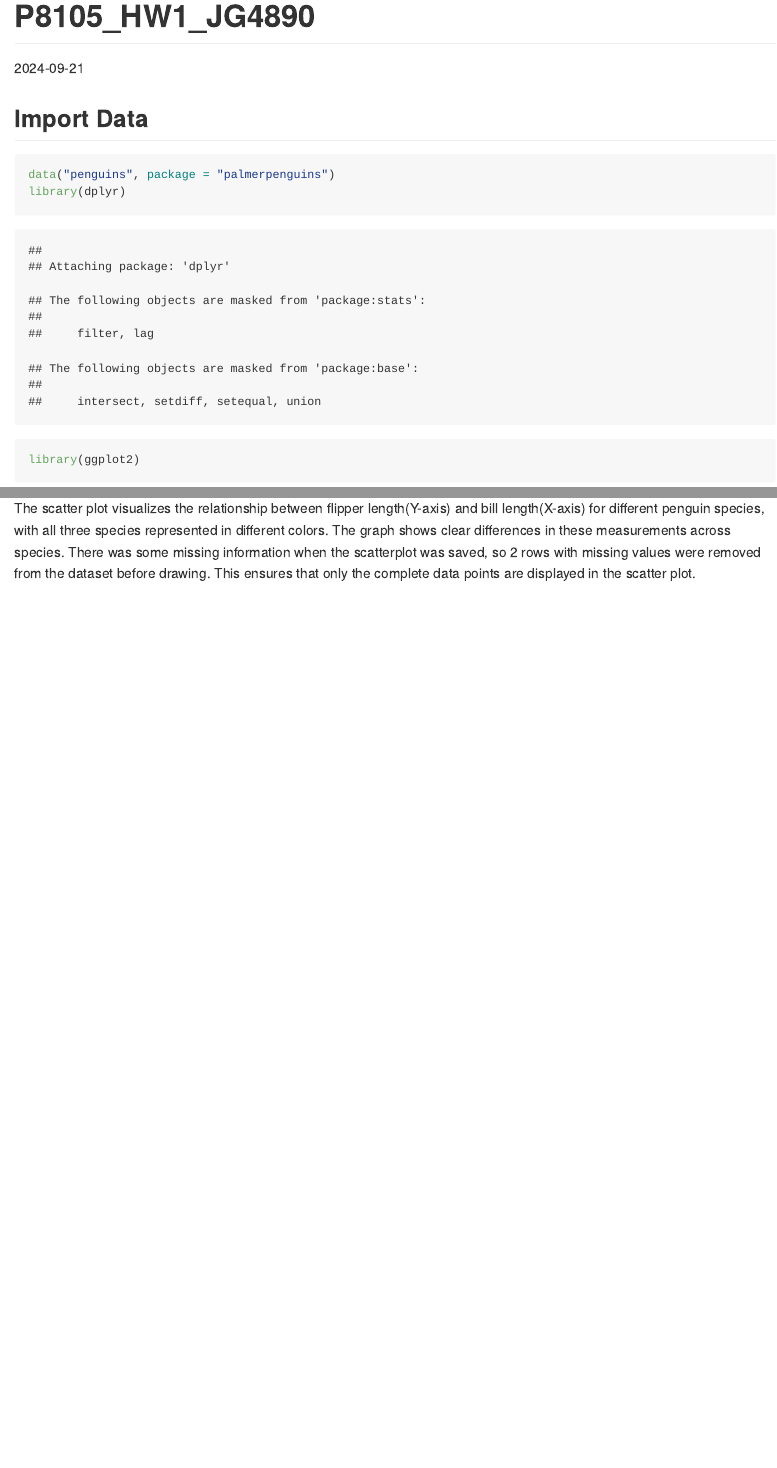
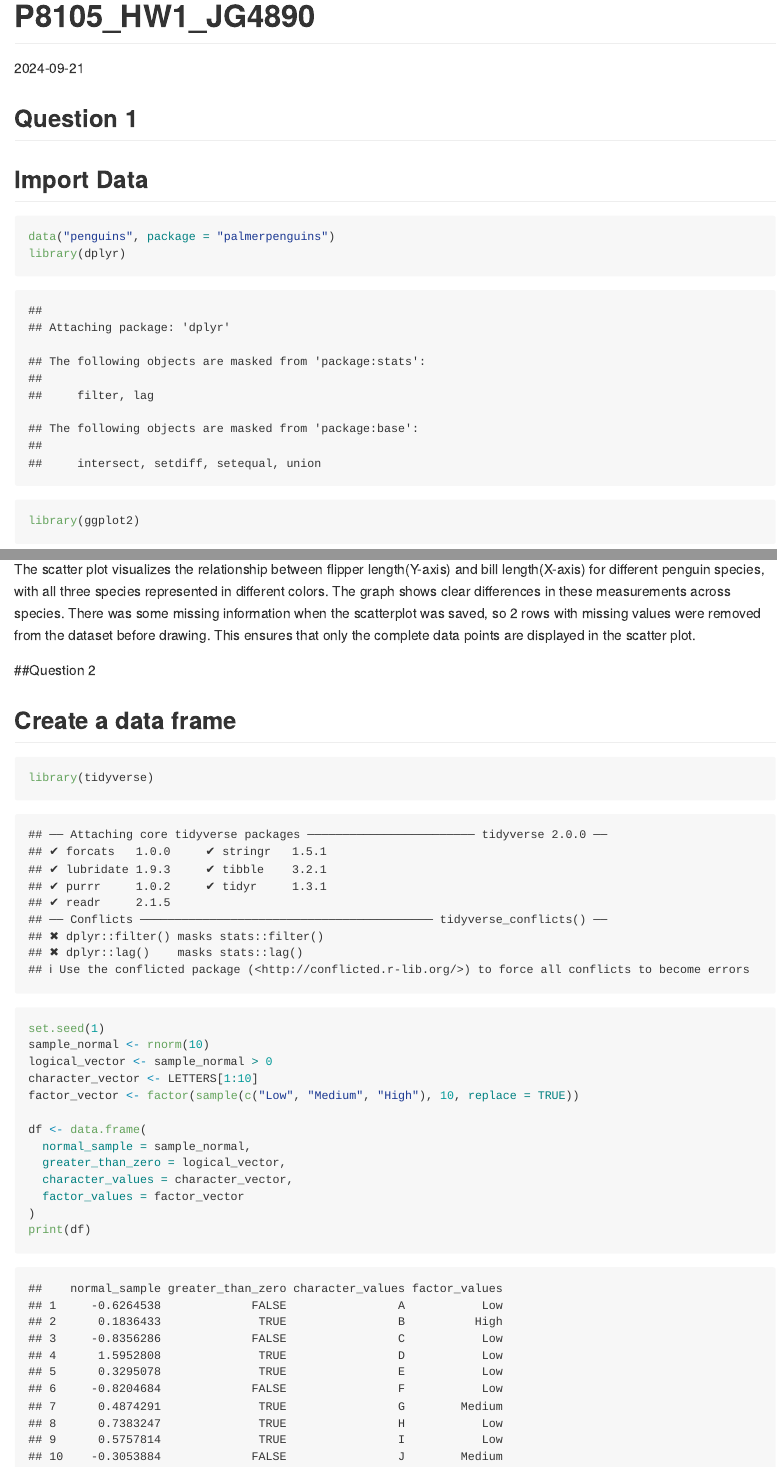
Before and after one commit to Jiayi1230/P8105_HW1_JG4890, an R Markdown document (P8105_HW1_JG4890.Rmd): the page in a window 1100 px wide, from its top, and a second part further down, joined at a grey line. The pictures show the output file P8105_HW1_JG4890.md that the author committed with the source, drawn offline in the style of GitHub.

Commit message:
Create a data frame according to the 4 components

````diff
--- a/P8105_HW1_JG4890.Rmd
+++ b/P8105_HW1_JG4890.Rmd
@@ -3,6 +3,7 @@ title: "P8105_HW1_JG4890"
 output: github_document
 date: "2024-09-21"
 ---
+## Question 1
 ## Import Data
 ```{r}
 data("penguins", package = "palmerpenguins")
@@ -27,3 +28,23 @@ ggplot(penguins, aes(x = bill_length_mm, y = flipper_length_mm, color = species)
 ggsave("scatterplot_penguins.png")
 ```
 The scatter plot visualizes the relationship between flipper length(Y-axis) and bill length(X-axis) for different penguin species, with all three species represented in different colors. The graph shows clear differences in these measurements across species. There was some missing information when the scatterplot was saved, so 2 rows with missing values were removed from the dataset before drawing. This ensures that only the complete data points are displayed in the scatter plot.
+
+##Question 2
+
+## Create a data frame
+```{r}
+library(tidyverse)
+set.seed(1)
+sample_normal <- rnorm(10)
+logical_vector <- sample_normal > 0
+character_vector <- LETTERS[1:10]
+factor_vector <- factor(sample(c("Low", "Medium", "High"), 10, replace = TRUE))
+
+df <- data.frame(
+  normal_sample = sample_normal,
+  greater_than_zero = logical_vector,
+  character_values = character_vector,
+  factor_values = factor_vector
+)
+print(df)
+```
````
Also changed, not shown: P8105_HW1_JG4890.md.
